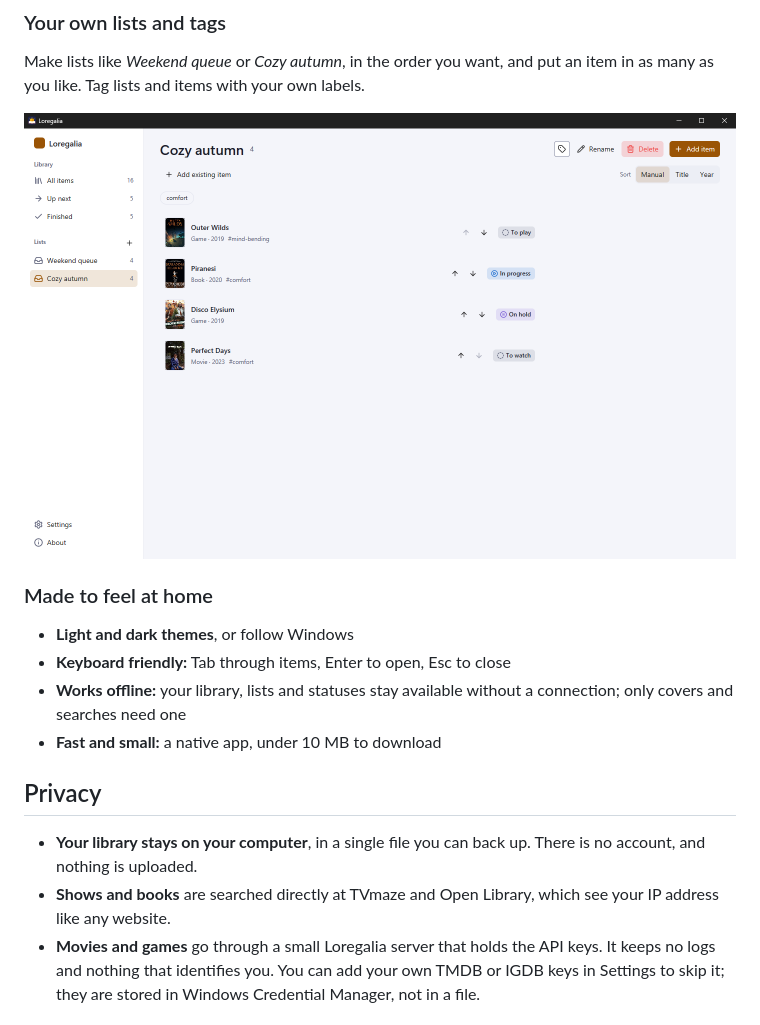
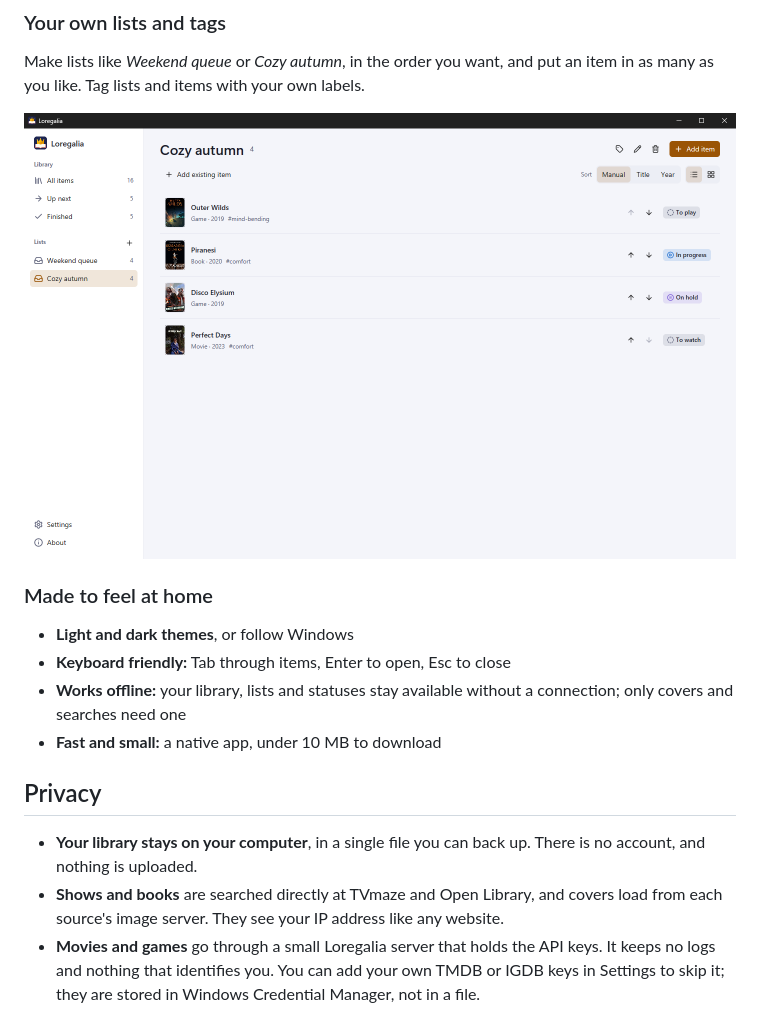
Before and after one commit to ManusolJ/loregalia, a Markdown page: README.md, the part around one of its changes. Drawn GitHub-style; pictures changed too: docs/images/list-light.png.

```diff
--- a/README.md
+++ b/README.md
@@ -88,8 +88,8 @@ you like. Tag lists and items with your own labels.
 
 - **Your library stays on your computer**, in a single file you can back up. There is no account,
   and nothing is uploaded.
-- **Shows and books** are searched directly at TVmaze and Open Library, which see your IP address
-  like any website.
+- **Shows and books** are searched directly at TVmaze and Open Library, and covers load from each
+  source's image server. They see your IP address like any website.
 - **Movies and games** go through a small Loregalia server that holds the API keys. It keeps no logs
   and nothing that identifies you. You can add your own TMDB or IGDB keys in Settings to skip it;
   they are stored in Windows Credential Manager, not in a file.
```
Also changed, not shown: other parts of README.md (+2 -2 lines), docs/DESIGN.md (+15 -6 lines), docs/ROADMAP.md (+1 -1 lines), docs/images/detail-dark.png, docs/images/library-dark.png, docs/images/library-light.png, docs/images/search-dark.png, 11 other files.
